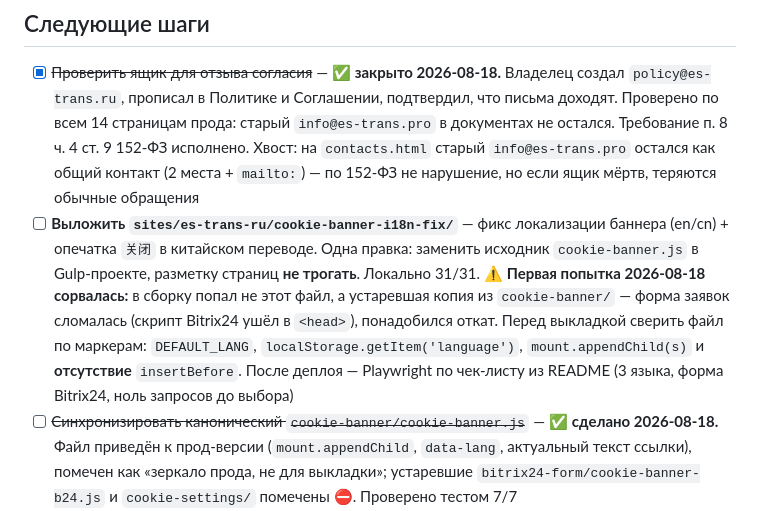
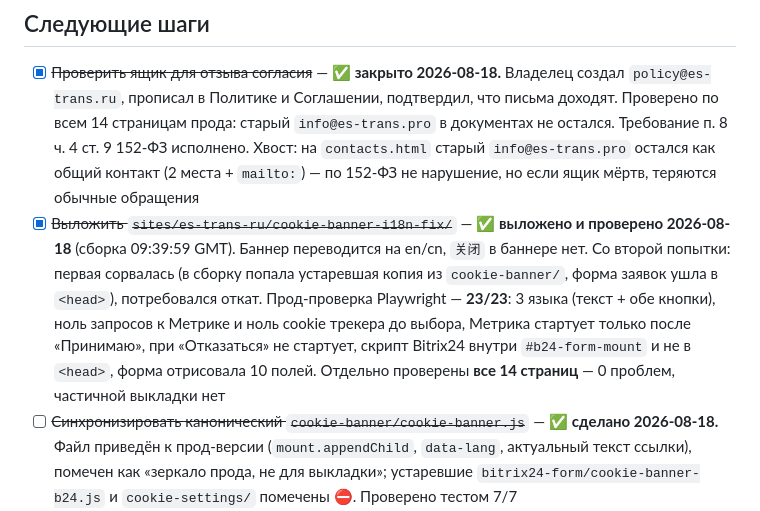
Before and after one commit to krutko77/website-customizer, a Markdown page: docs/state.md, the part around the change. GitHub-like rendering.

```diff
--- a/docs/state.md
+++ b/docs/state.md
@@ -235,18 +235,17 @@ Cookie-баннер, Bitrix24-гейтинг и фикс пробела с cooki
       Хвост: на `contacts.html` старый `info@es-trans.pro` остался как
       общий контакт (2 места + `mailto:`) — по 152-ФЗ не нарушение,
       но если ящик мёртв, теряются обычные обращения
-- [ ] **Выложить `sites/es-trans-ru/cookie-banner-i18n-fix/`** — фикс
-      локализации баннера (en/cn) + опечатка `关闭` в китайском переводе.
-      Одна правка: заменить исходник `cookie-banner.js` в Gulp-проекте,
-      разметку страниц **не трогать**. Локально 31/31.
-      ⚠️ **Первая попытка 2026-08-18 сорвалась:** в сборку попал не этот
-      файл, а устаревшая копия из `cookie-banner/` — форма заявок
-      сломалась (скрипт Bitrix24 ушёл в `<head>`), понадобился откат.
-      Перед выкладкой сверить файл по маркерам: `DEFAULT_LANG`,
-      `localStorage.getItem('language')`, `mount.appendChild(s)` и
-      **отсутствие** `insertBefore`. После деплоя — Playwright по
-      чек-листу из README (3 языка, форма Bitrix24, ноль запросов до
-      выбора)
+- [x] ~~Выложить `sites/es-trans-ru/cookie-banner-i18n-fix/`~~ —
+      ✅ **выложено и проверено 2026-08-18** (сборка 09:39:59 GMT).
+      Баннер переводится на en/cn, `关闭` в баннере нет. Со второй
+      попытки: первая сорвалась (в сборку попала устаревшая копия из
+      `cookie-banner/`, форма заявок ушла в `<head>`), потребовался откат.
+      Прод-проверка Playwright — **23/23**: 3 языка (текст + обе кнопки),
+      ноль запросов к Метрике и ноль cookie трекера до выбора, Метрика
+      стартует только после «Принимаю», при «Отказаться» не стартует,
+      скрипт Bitrix24 внутри `#b24-form-mount` и не в `<head>`, форма
+      отрисовала 10 полей. Отдельно проверены **все 14 страниц** —
+      0 проблем, частичной выкладки нет
 - [ ] ~~Синхронизировать канонический `cookie-banner/cookie-banner.js`~~ —
       ✅ **сделано 2026-08-18.** Файл приведён к прод-версии
       (`mount.appendChild`, `data-lang`, актуальный текст ссылки),
```
Also changed, not shown: docs/changelog.md (+21 -0 lines).
